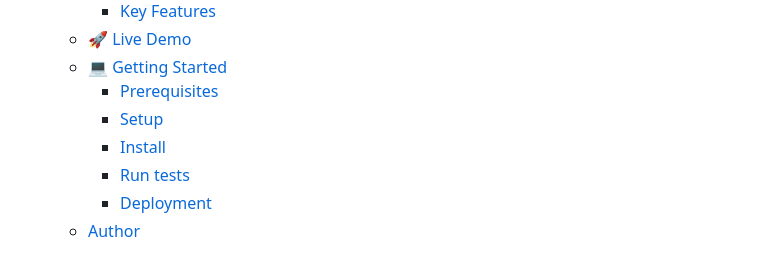
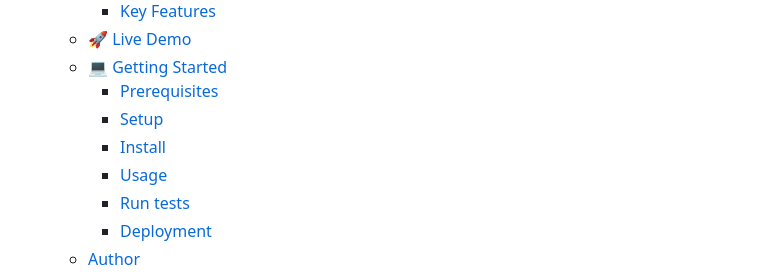
Before and after one commit to miltonHenschel/Leaderboard, a Markdown page: README.md, the part around the change. Drawn GitHub-style.

```diff
--- a/README.md
+++ b/README.md
@@ -20,6 +20,7 @@
     - [Prerequisites](#prerequisites)
     - [Setup](#setup)
     - [Install](#install)
+    - [Usage](#usage)
     - [Run tests ](#run-tests-)
     - [Deployment ](#deployment-)
   - [Author](#author)
```
